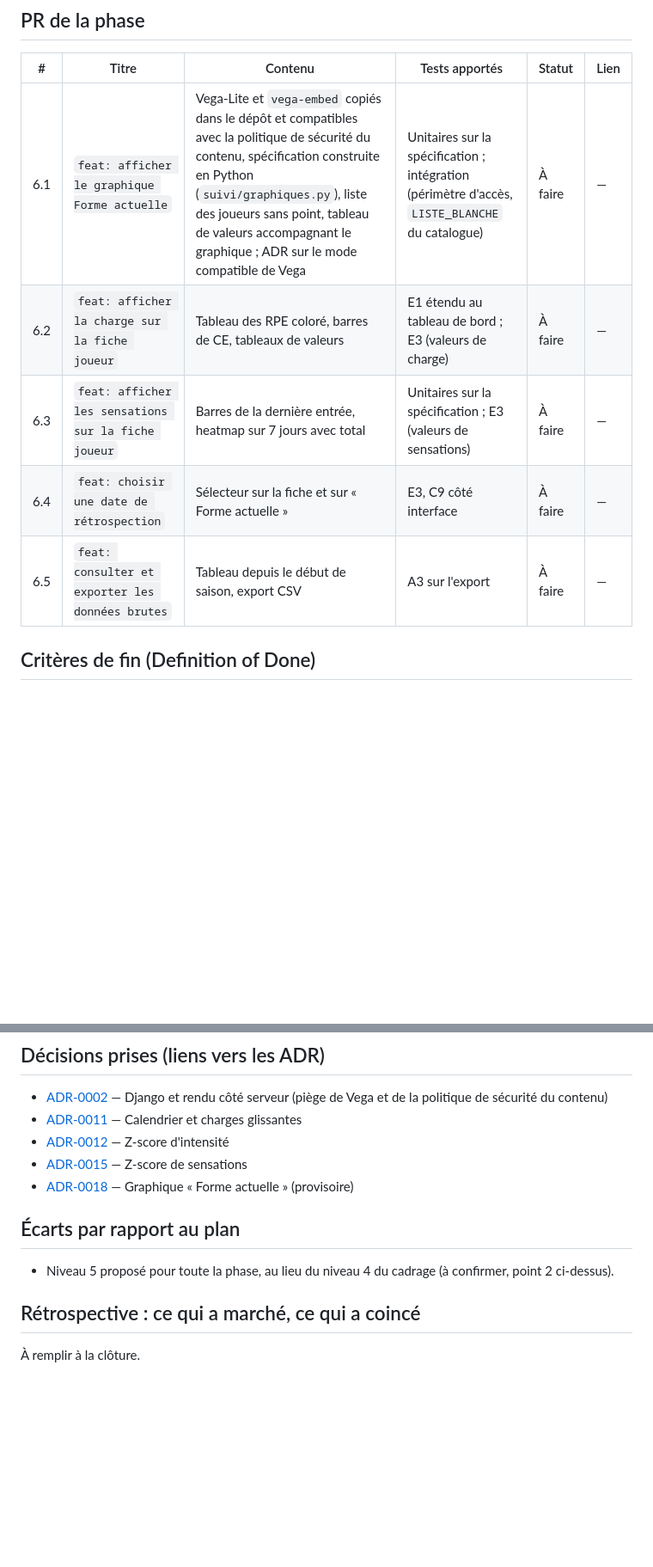
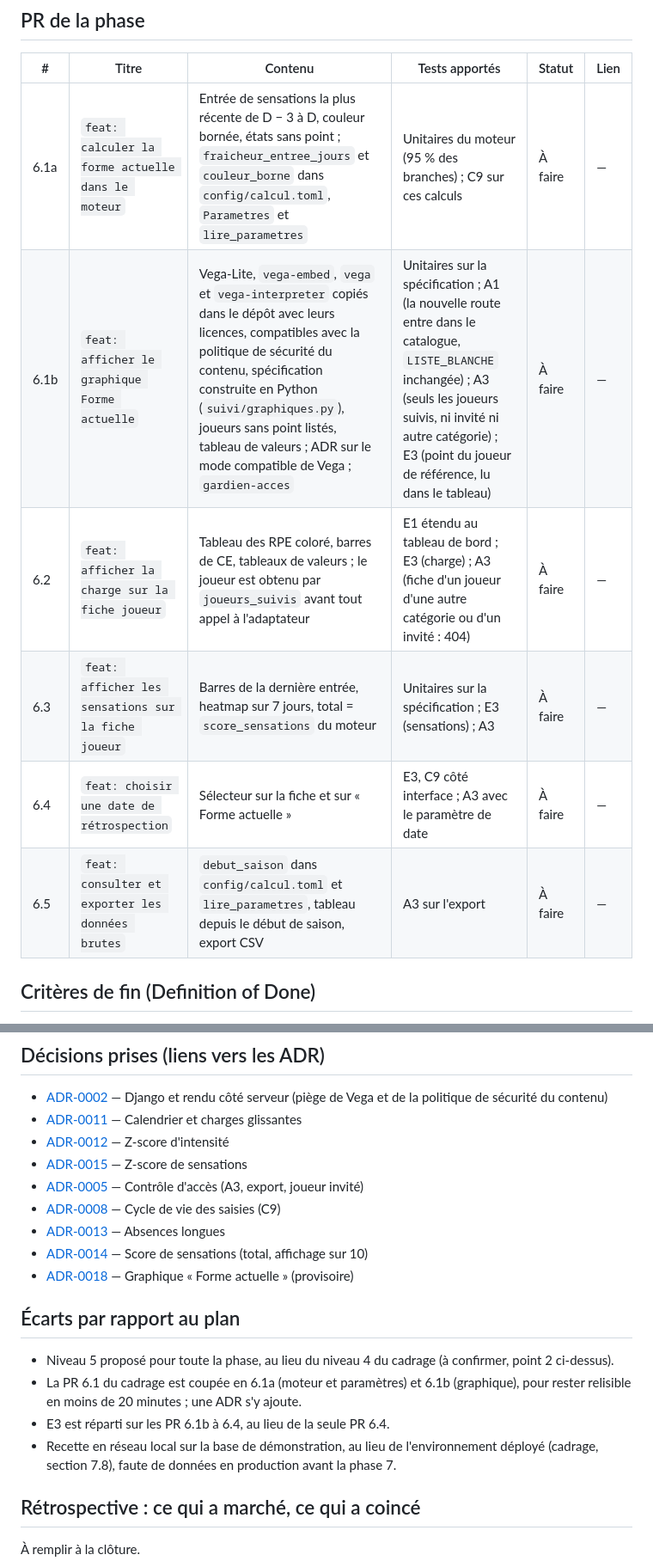
Before and after one commit to leonardgst/Training-charge, a Markdown page: docs/phases/phase-06-tableaux-de-bord.md, 2 parts joined by grey strips. Shown at 86% size. GitHub-like rendering; blank space fills up the shorter version.

Commit message:
docs: corriger la fiche de la phase 6 après relecture
Co-Authored-By: Claude Sonnet 5.5 <noreply@anthropic.com>

```diff
--- a/docs/phases/phase-06-tableaux-de-bord.md
+++ b/docs/phases/phase-06-tableaux-de-bord.md
@@ -32,11 +34,12 @@ Niveau de collaboration : 5, autonome, par défaut ([ADR-0019](../adr/0019-auton
 
 | # | Titre | Contenu | Tests apportés | Statut | Lien |
 | --- | --- | --- | --- | --- | --- |
-| 6.1 | `feat: afficher le graphique Forme actuelle` | Vega-Lite et `vega-embed` copiés dans le dépôt et compatibles avec la politique de sécurité du contenu, spécification construite en Python (`suivi/graphiques.py`), liste des joueurs sans point, tableau de valeurs accompagnant le graphique ; ADR sur le mode compatible de Vega | Unitaires sur la spécification ; intégration (périmètre d'accès, `LISTE_BLANCHE` du catalogue) | À faire | — |
-| 6.2 | `feat: afficher la charge sur la fiche joueur` | Tableau des RPE coloré, barres de CE, tableaux de valeurs | E1 étendu au tableau de bord ; E3 (valeurs de charge) | À faire | — |
-| 6.3 | `feat: afficher les sensations sur la fiche joueur` | Barres de la dernière entrée, heatmap sur 7 jours avec total | Unitaires sur la spécification ; E3 (valeurs de sensations) | À faire | — |
-| 6.4 | `feat: choisir une date de rétrospection` | Sélecteur sur la fiche et sur « Forme actuelle » | E3, C9 côté interface | À faire | — |
-| 6.5 | `feat: consulter et exporter les données brutes` | Tableau depuis le début de saison, export CSV | A3 sur l'export | À faire | — |
+| 6.1a | `feat: calculer la forme actuelle dans le moteur` | Entrée de sensations la plus récente de D − 3 à D, couleur bornée, états sans point ; `fraicheur_entree_jours` et `couleur_borne` dans `config/calcul.toml`, `Parametres` et `lire_parametres` | Unitaires du moteur (95 % des branches) ; C9 sur ces calculs | À faire | — |
+| 6.1b | `feat: afficher le graphique Forme actuelle` | Vega-Lite, `vega-embed`, `vega` et `vega-interpreter` copiés dans le dépôt avec leurs licences, compatibles avec la politique de sécurité du contenu, spécification construite en Python (`suivi/graphiques.py`), joueurs sans point listés, tableau de valeurs ; ADR sur le mode compatible de Vega ; `gardien-acces` | Unitaires sur la spécification ; A1 (la nouvelle route entre dans le catalogue, `LISTE_BLANCHE` inchangée) ; A3 (seuls les joueurs suivis, ni invité ni autre catégorie) ; E3 (point du joueur de référence, lu dans le tableau) | À faire | — |
+| 6.2 | `feat: afficher la charge sur la fiche joueur` | Tableau des RPE coloré, barres de CE, tableaux de valeurs ; le joueur est obtenu par `joueurs_suivis` avant tout appel à l'adaptateur | E1 étendu au tableau de bord ; E3 (charge) ; A3 (fiche d'un joueur d'une autre catégorie ou d'un invité : 404) | À faire | — |
+| 6.3 | `feat: afficher les sensations sur la fiche joueur` | Barres de la dernière entrée, heatmap sur 7 jours, total = `score_sensations` du moteur | Unitaires sur la spécification ; E3 (sensations) ; A3 | À faire | — |
+| 6.4 | `feat: choisir une date de rétrospection` | Sélecteur sur la fiche et sur « Forme actuelle » | E3, C9 côté interface ; A3 avec le paramètre de date | À faire | — |
+| 6.5 | `feat: consulter et exporter les données brutes` | `debut_saison` dans `config/calcul.toml` et `lire_parametres`, tableau depuis le début de saison, export CSV | A3 sur l'export | À faire | — |
 
 ## Critères de fin (Definition of Done)
 
@@ -66,11 +69,18 @@ Niveau de collaboration : 5, autonome, par défaut ([ADR-0019](../adr/0019-auton
 - [ADR-0011](../adr/0011-calendrier-et-charges-glissantes.md) — Calendrier et charges glissantes
 - [ADR-0012](../adr/0012-zscore-d-intensite.md) — Z-score d'intensité
 - [ADR-0015](../adr/0015-zscore-de-sensations.md) — Z-score de sensations
+- [ADR-0005](../adr/0005-controle-d-acces-applicatif.md) — Contrôle d'accès (A3, export, joueur invité)
+- [ADR-0008](../adr/0008-cycle-de-vie-des-saisies.md) — Cycle de vie des saisies (C9)
+- [ADR-0013](../adr/0013-absences-longues.md) — Absences longues
+- [ADR-0014](../adr/0014-score-de-sensations.md) — Score de sensations (total, affichage sur 10)
 - [ADR-0018](../adr/0018-graphique-forme-actuelle.md) — Graphique « Forme actuelle » (provisoire)
 
 ## Écarts par rapport au plan
 
 - Niveau 5 proposé pour toute la phase, au lieu du niveau 4 du cadrage (à confirmer, point 2 ci-dessus).
+- La PR 6.1 du cadrage est coupée en 6.1a (moteur et paramètres) et 6.1b (graphique), pour rester relisible en moins de 20 minutes ; une ADR s'y ajoute.
+- E3 est réparti sur les PR 6.1b à 6.4, au lieu de la seule PR 6.4.
+- Recette en réseau local sur la base de démonstration, au lieu de l'environnement déployé (cadrage, section 7.8), faute de données en production avant la phase 7.
 
 ## Rétrospective : ce qui a marché, ce qui a coincé
 
```
Also changed, not shown: other parts of docs/phases/phase-06-tableaux-de-bord.md (+6 -4 lines), docs/journal.md (+1 -1 lines).
